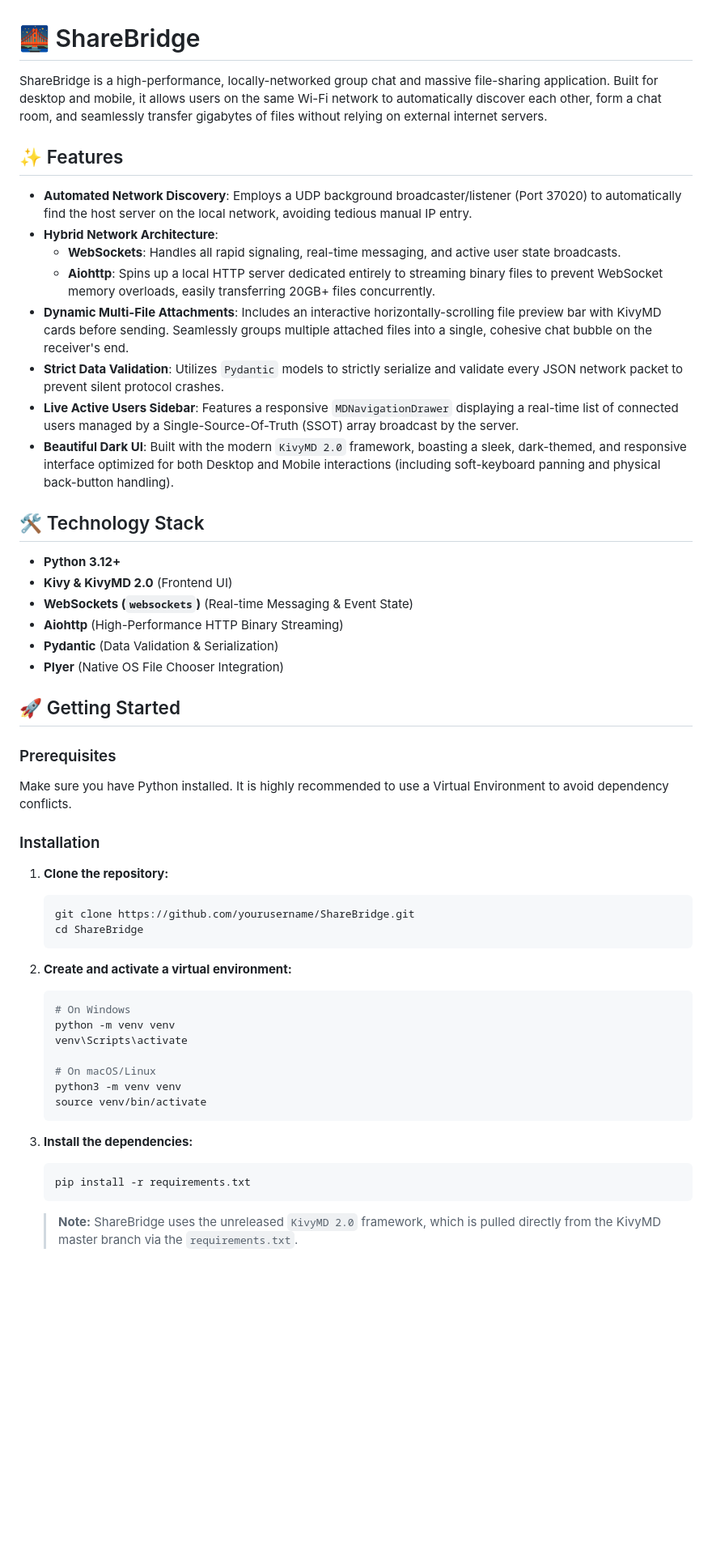
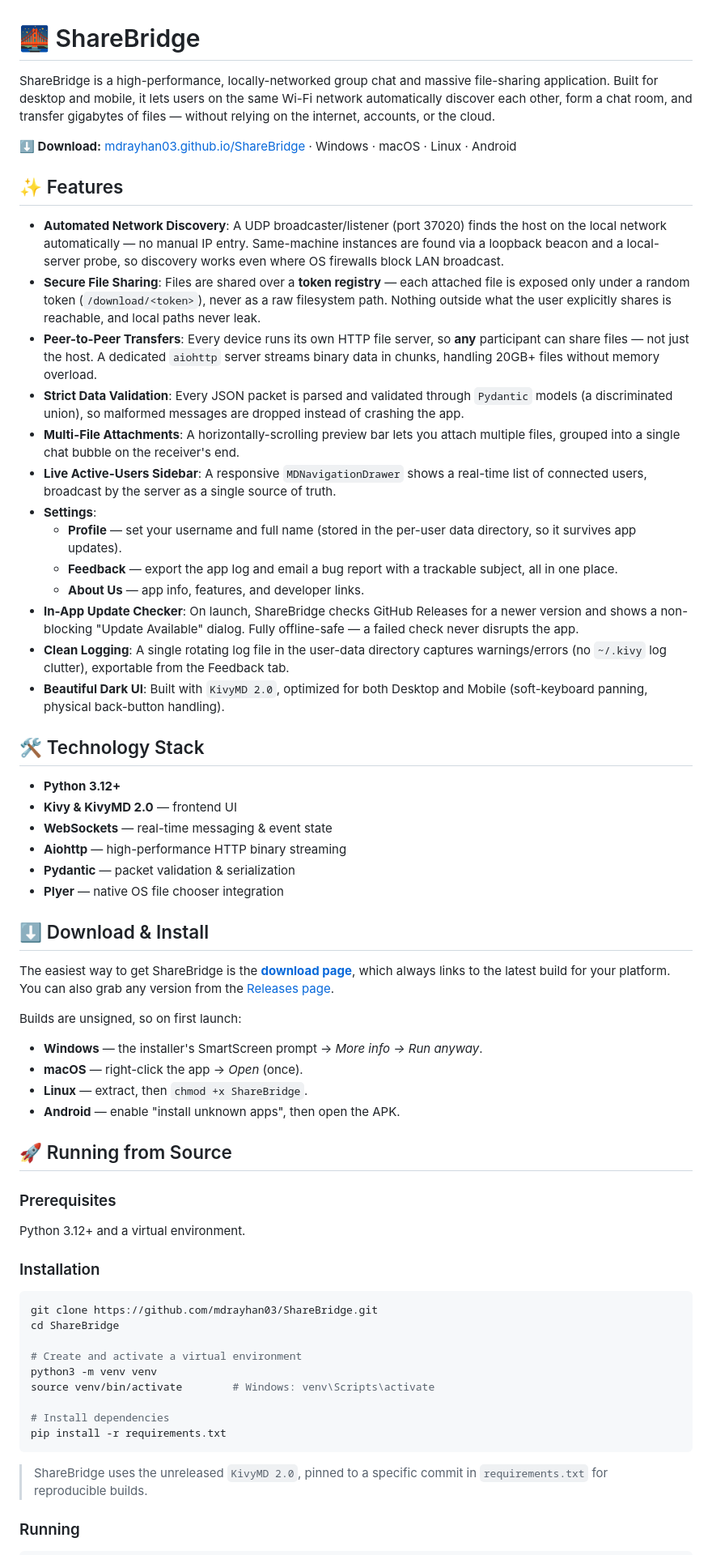
Before and after one commit to mdrayhan03/ShareBridge, a Markdown page: README.md, the part around one of its changes. Shown at 81% size. Drawn GitHub-style; blank space fills up the shorter version.

Commit message:
docs: update README for security, new features and multi-platform builds
Refresh the README to match the current app: token-based secure file sharing,
real Pydantic validation, peer-to-peer transfers, Feedback/About Us tabs, the
in-app update checker, a download page, and Windows/macOS/Linux/Android build
guides. Fix the clone URL and link the roadmap to the host-migration plan.

````diff
--- a/README.md
+++ b/README.md
@@ -1,54 +1,63 @@
 # 🌉 ShareBridge
 
-ShareBridge is a high-performance, locally-networked group chat and massive file-sharing application. Built for desktop and mobile, it allows users on the same Wi-Fi network to automatically discover each other, form a chat room, and seamlessly transfer gigabytes of files without relying on external internet servers.
+ShareBridge is a high-performance, locally-networked group chat and massive file-sharing application. Built for desktop and mobile, it lets users on the same Wi-Fi network automatically discover each other, form a chat room, and transfer gigabytes of files — without relying on the internet, accounts, or the cloud.
+
+**⬇️ Download:** [mdrayhan03.github.io/ShareBridge](https://mdrayhan03.github.io/ShareBridge/) · Windows · macOS · Linux · Android
 
 ## ✨ Features
 
-- **Automated Network Discovery**: Employs a UDP background broadcaster/listener (Port 37020) to automatically find the host server on the local network, avoiding tedious manual IP entry.
-- **Hybrid Network Architecture**:
-  - **WebSockets**: Handles all rapid signaling, real-time messaging, and active user state broadcasts.
-  - **Aiohttp**: Spins up a local HTTP server dedicated entirely to streaming binary files to prevent WebSocket memory overloads, easily transferring 20GB+ files concurrently.
-- **Dynamic Multi-File Attachments**: Includes an interactive horizontally-scrolling file preview bar with KivyMD cards before sending. Seamlessly groups multiple attached files into a single, cohesive chat bubble on the receiver's end.
-- **Strict Data Validation**: Utilizes `Pydantic` models to strictly serialize and validate every JSON network packet to prevent silent protocol crashes.
-- **Live Active Users Sidebar**: Features a responsive `MDNavigationDrawer` displaying a real-time list of connected users managed by a Single-Source-Of-Truth (SSOT) array broadcast by the server.
-- **Beautiful Dark UI**: Built with the modern `KivyMD 2.0` framework, boasting a sleek, dark-themed, and responsive interface optimized for both Desktop and Mobile interactions (including soft-keyboard panning and physical back-button handling).
+- **Automated Network Discovery**: A UDP broadcaster/listener (port 37020) finds the host on the local network automatically — no manual IP entry. Same-machine instances are found via a loopback beacon and a local-server probe, so discovery works even where OS firewalls block LAN broadcast.
+- **Secure File Sharing**: Files are shared over a **token registry** — each attached file is exposed only under a random token (`/download/<token>`), never as a raw filesystem path. Nothing outside what the user explicitly shares is reachable, and local paths never leak.
+- **Peer-to-Peer Transfers**: Every device runs its own HTTP file server, so **any** participant can share files — not just the host. A dedicated `aiohttp` server streams binary data in chunks, handling 20GB+ files without memory overload.
+- **Strict Data Validation**: Every JSON packet is parsed and validated through `Pydantic` models (a discriminated union), so malformed messages are dropped instead of crashing the app.
+- **Multi-File Attachments**: A horizontally-scrolling preview bar lets you attach multiple files, grouped into a single chat bubble on the receiver's end.
+- **Live Active-Users Sidebar**: A responsive `MDNavigationDrawer` shows a real-time list of connected users, broadcast by the server as a single source of truth.
+- **Settings**:
+  - **Profile** — set your username and full name (stored in the per-user data directory, so it survives app updates).
+  - **Feedback** — export the app log and email a bug report with a trackable subject, all in one place.
+  - **About Us** — app info, features, and developer links.
+- **In-App Update Checker**: On launch, ShareBridge checks GitHub Releases for a newer version and shows a non-blocking "Update Available" dialog. Fully offline-safe — a failed check never disrupts the app.
+- **Clean Logging**: A single rotating log file in the user-data directory captures warnings/errors (no `~/.kivy` log clutter), exportable from the Feedback tab.
+- **Beautiful Dark UI**: Built with `KivyMD 2.0`, optimized for both Desktop and Mobile (soft-keyboard panning, physical back-button handling).
 
 ## 🛠️ Technology Stack
 
 - **Python 3.12+**
-- **Kivy & KivyMD 2.0** (Frontend UI)
-- **WebSockets (`websockets`)** (Real-time Messaging & Event State)
-- **Aiohttp** (High-Performance HTTP Binary Streaming)
-- **Pydantic** (Data Validation & Serialization)
-- **Plyer** (Native OS File Chooser Integration)
+- **Kivy & KivyMD 2.0** — frontend UI
+- **WebSockets** — real-time messaging & event state
+- **Aiohttp** — high-performance HTTP binary streaming
+- **Pydantic** — packet validation & serialization
+- **Plyer** — native OS file chooser integration
 
-## 🚀 Getting Started
+## ⬇️ Download & Install
+
+The easiest way to get ShareBridge is the **[download page](https://mdrayhan03.github.io/ShareBridge/)**, which always links to the latest build for your platform. You can also grab any version from the [Releases page](https://github.com/mdrayhan03/ShareBridge/releases).
+
+Builds are unsigned, so on first launch:
+- **Windows** — the installer's SmartScreen prompt → *More info → Run anyway*.
+- **macOS** — right-click the app → *Open* (once).
+- **Linux** — extract, then `chmod +x ShareBridge`.
+- **Android** — enable "install unknown apps", then open the APK.
+
+## 🚀 Running from Source
 
 ### Prerequisites
-Make sure you have Python installed. It is highly recommended to use a Virtual Environment to avoid dependency conflicts.
+Python 3.12+ and a virtual environment.
 
 ### Installation
 
-1. **Clone the repository:**
-   ```bash
-   git clone https://github.com/yourusername/ShareBridge.git
-   cd ShareBridge
-   ```
+```bash
+git clone https://github.com/mdrayhan03/ShareBridge.git
+cd ShareBridge
 
-2. **Create and activate a virtual environment:**
-   ```bash
-   # On Windows
-   python -m venv venv
-   venv\Scripts\activate
+# Create and activate a virtual environment
+python3 -m venv venv
+source venv/bin/activate        # Windows: venv\Scripts\activate
 
-   # On macOS/Linux
-   python3 -m venv venv
-   source venv/bin/activate
-   ```
+# Install dependencies
+pip install -r requirements.txt
+```
+> ShareBridge uses the unreleased `KivyMD 2.0`, pinned to a specific commit in `requirements.txt` for reproducible builds.
 
-3. **Install the dependencies:**
-   ```bash
-   pip install -r requirements.txt
-   ```
-   > **Note:** ShareBridge uses the unreleased `KivyMD 2.0` framework, which is pulled directly from the KivyMD master branch via the `requirements.txt`.
+### Running
 
````
Also changed, not shown: other parts of README.md (+28 -18 lines).
